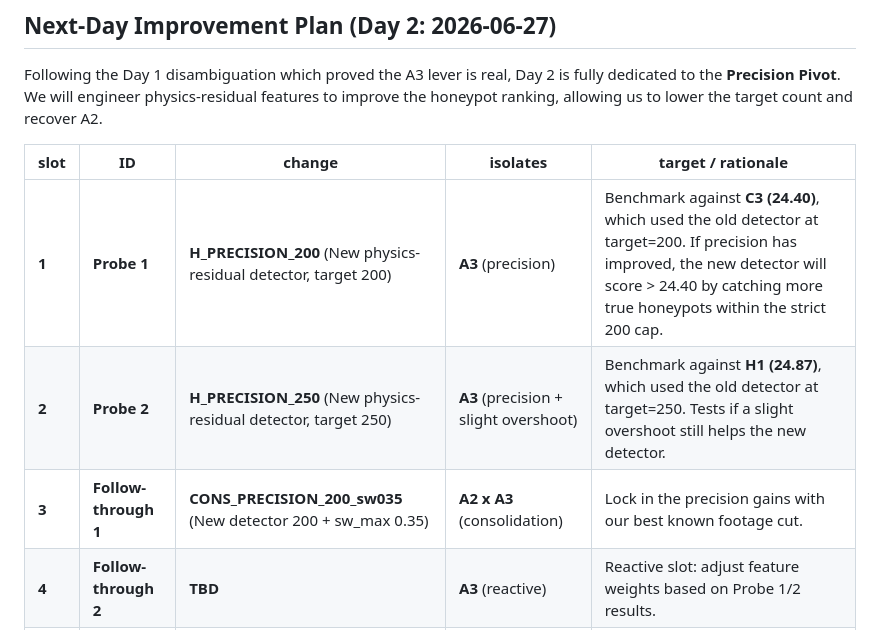
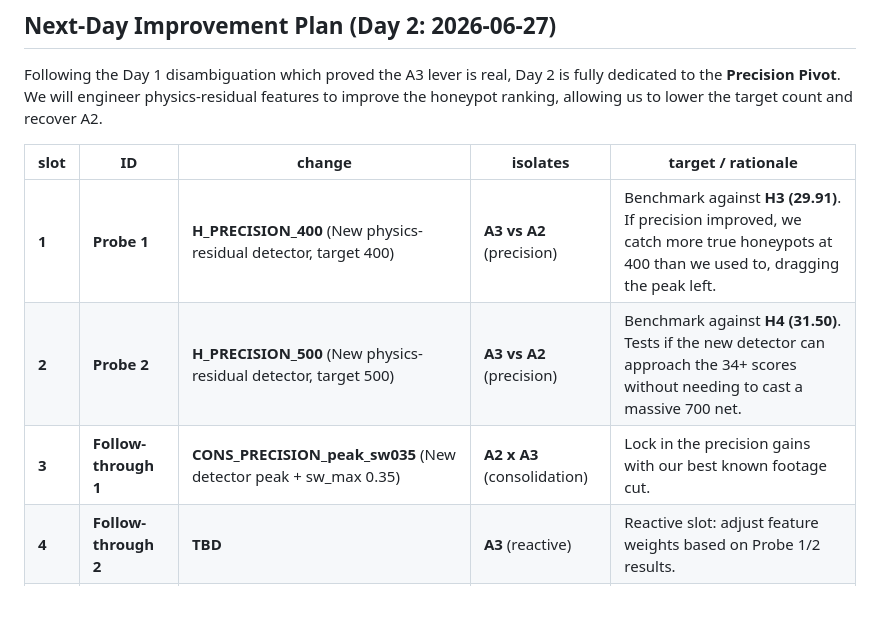
Before and after one commit to gems-fn123/think-onwards-no-second-guessing, a Markdown page: SUBMISSIONS.md, the part around the change. GitHub-like rendering; blank space fills up the shorter version.

Commit message:
Adjust Day 2 probes to target 400 and 500 for a more holistic comparison against the hp700 peak.

```diff
--- a/SUBMISSIONS.md
+++ b/SUBMISSIONS.md
@@ -133,9 +133,9 @@ Following the Day 1 disambiguation which proved the A3 lever is real, Day 2 is f
 
 | slot | ID | change | isolates | target / rationale |
 |------|----|--------|----------|--------------------|
-| **1** | **Probe 1** | **H_PRECISION_200** (New physics-residual detector, target 200) | **A3** (precision) | Benchmark against **C3 (24.40)**, which used the old detector at target=200. If precision has improved, the new detector will score > 24.40 by catching more true honeypots within the strict 200 cap. |
-| **2** | **Probe 2** | **H_PRECISION_250** (New physics-residual detector, target 250) | **A3** (precision + slight overshoot) | Benchmark against **H1 (24.87)**, which used the old detector at target=250. Tests if a slight overshoot still helps the new detector. |
-| **3** | **Follow-through 1** | **CONS_PRECISION_200_sw035** (New detector 200 + sw_max 0.35) | **A2 x A3** (consolidation) | Lock in the precision gains with our best known footage cut. |
+| **1** | **Probe 1** | **H_PRECISION_400** (New physics-residual detector, target 400) | **A3 vs A2** (precision) | Benchmark against **H3 (29.91)**. If precision improved, we catch more true honeypots at 400 than we used to, dragging the peak left. |
+| **2** | **Probe 2** | **H_PRECISION_500** (New physics-residual detector, target 500) | **A3 vs A2** (precision) | Benchmark against **H4 (31.50)**. Tests if the new detector can approach the 34+ scores without needing to cast a massive 700 net. |
+| **3** | **Follow-through 1** | **CONS_PRECISION_peak_sw035** (New detector peak + sw_max 0.35) | **A2 x A3** (consolidation) | Lock in the precision gains with our best known footage cut. |
 | **4** | **Follow-through 2** | **TBD** | **A3** (reactive) | Reactive slot: adjust feature weights based on Probe 1/2 results. |
 | **5** | **Follow-through 3** | **TBD** | **A3** (reactive) | Reactive slot. |
 
```
